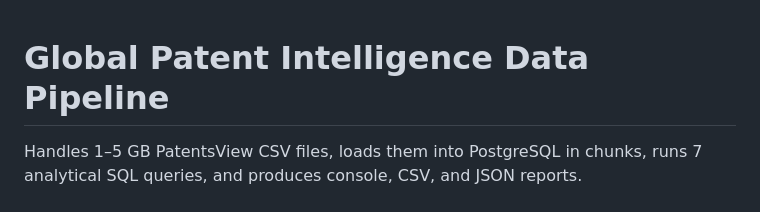
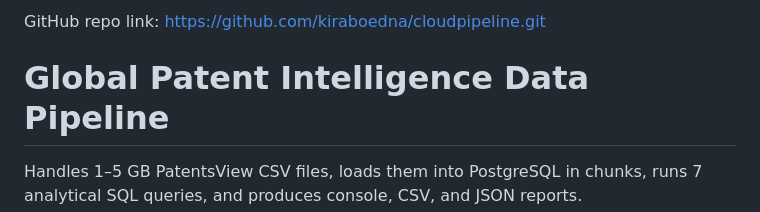
Before and after one commit to kiraboedna/cloudpipeline, a Markdown page: README.md, the part around the change. Drawn GitHub-style.

Commit message:
Add GitHub repo link to README

```diff
--- a/README.md
+++ b/README.md
@@ -1,3 +1,5 @@
+GitHub repo link: https://github.com/kiraboedna/cloudpipeline.git
+
 # Global Patent Intelligence Data Pipeline
 
 Handles 1–5 GB PatentsView CSV files, loads them into PostgreSQL in chunks,
```
